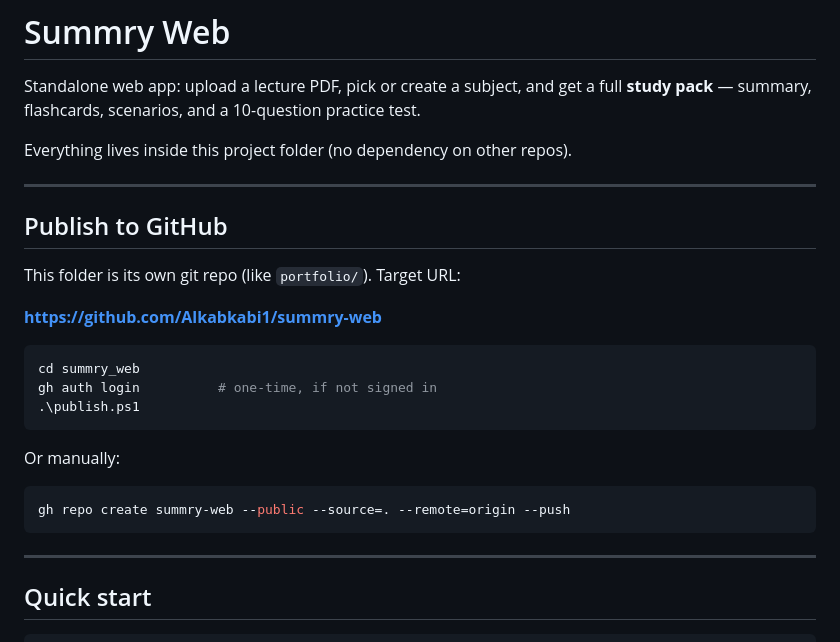
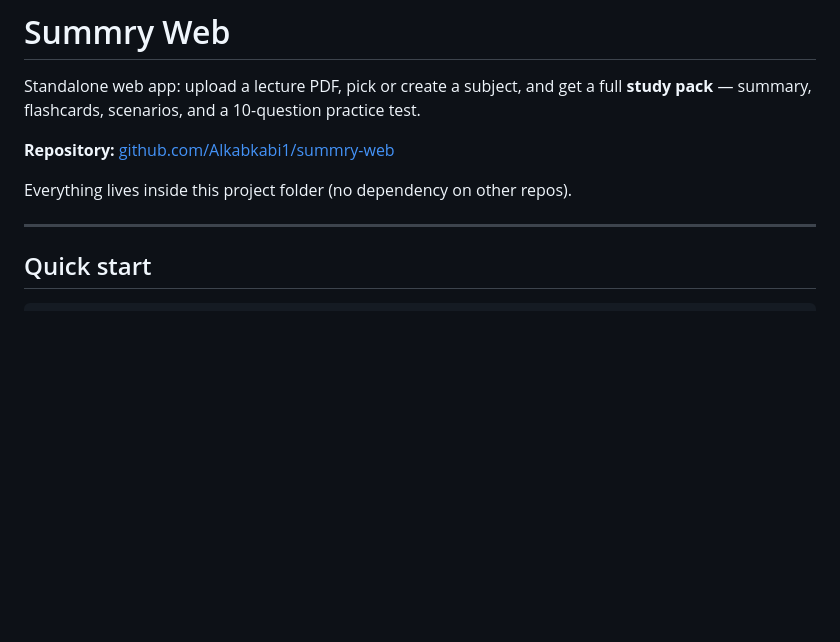
Before and after one commit to Alkabkabi1/summry-web, a Markdown page: README.md, the part around the change. GitHub-like rendering; blank space fills up the shorter version.

Commit message:
Add live GitHub repository link to README.
Co-authored-by: Cursor <cursoragent@cursor.com>

````diff
--- a/README.md
+++ b/README.md
@@ -2,27 +2,9 @@
 
 Standalone web app: upload a lecture PDF, pick or create a subject, and get a full **study pack** — summary, flashcards, scenarios, and a 10-question practice test.
 
+**Repository:** [github.com/Alkabkabi1/summry-web](https://github.com/Alkabkabi1/summry-web)
+
 Everything lives inside this project folder (no dependency on other repos).
-
----
-
-## Publish to GitHub
-
-This folder is its own git repo (like `portfolio/`). Target URL:
-
-**https://github.com/Alkabkabi1/summry-web**
-
-```powershell
-cd summry_web
-gh auth login          # one-time, if not signed in
-.\publish.ps1
-```
-
-Or manually:
-
-```powershell
-gh repo create summry-web --public --source=. --remote=origin --push
-```
 
 ---
 
````
